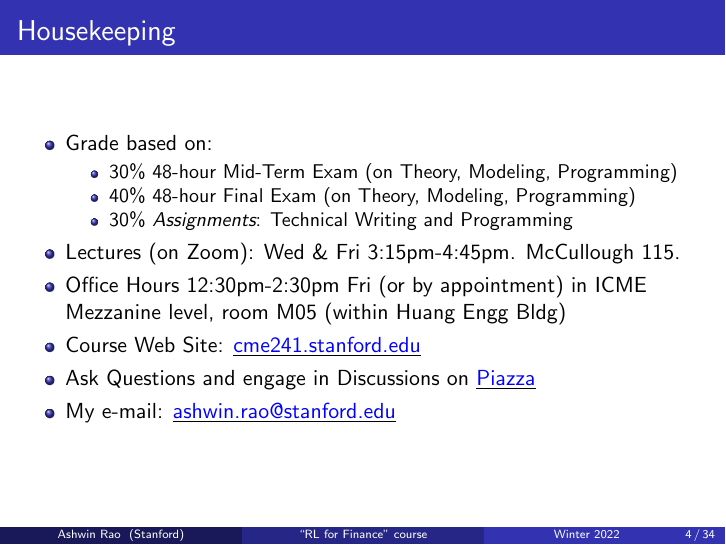
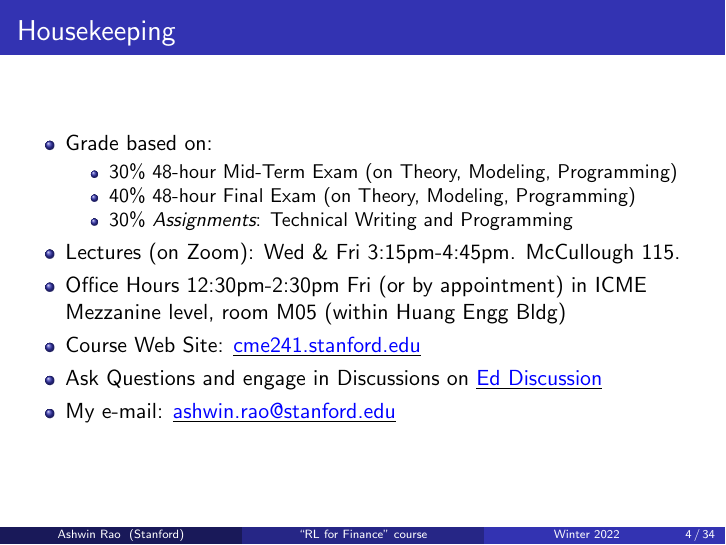
Before and after one commit to coverdrive/technical-documents, LaTeX slides (finance/cme241/Stanford-CME241.tex): page 4 of 34. Compiled offline with pdfLaTeX.

Commit message:
updated Piazza to Ed Discussion

```diff
--- a/finance/cme241/Stanford-CME241.tex
+++ b/finance/cme241/Stanford-CME241.tex
@@ -165,7 +165,7 @@
 \item Lectures (on Zoom): Wed \& Fri 3:15pm-4:45pm. McCullough 115.
 \item Office Hours 12:30pm-2:30pm Fri (or by appointment) in ICME Mezzanine level, room M05 (within Huang Engg Bldg)
 \item Course Web Site: \href{http://cme241.stanford.edu}{\underline{\textcolor{blue}{cme241.stanford.edu}}}
-\item Ask Questions and engage in Discussions on \href{https://piazza.com/stanford/winter2022/cme241/home}{\underline{\textcolor{blue}{Piazza}}}
+\item Ask Questions and engage in Discussions on \href{https://edstem.org/us/courses/16175}{\underline{\textcolor{blue}{Ed Discussion}}}
 \item My e-mail: \href{mailto:ashwin.rao@stanford.edu}{\underline{\textcolor{blue}{ashwin.rao@stanford.edu}}}
 \end{itemize}
 \end{frame}
```
Also changed, not shown: finance/cme241/Stanford-CME241.pdf, finance/cme241/Stanford-CME241.tex (2 more changed lines).
